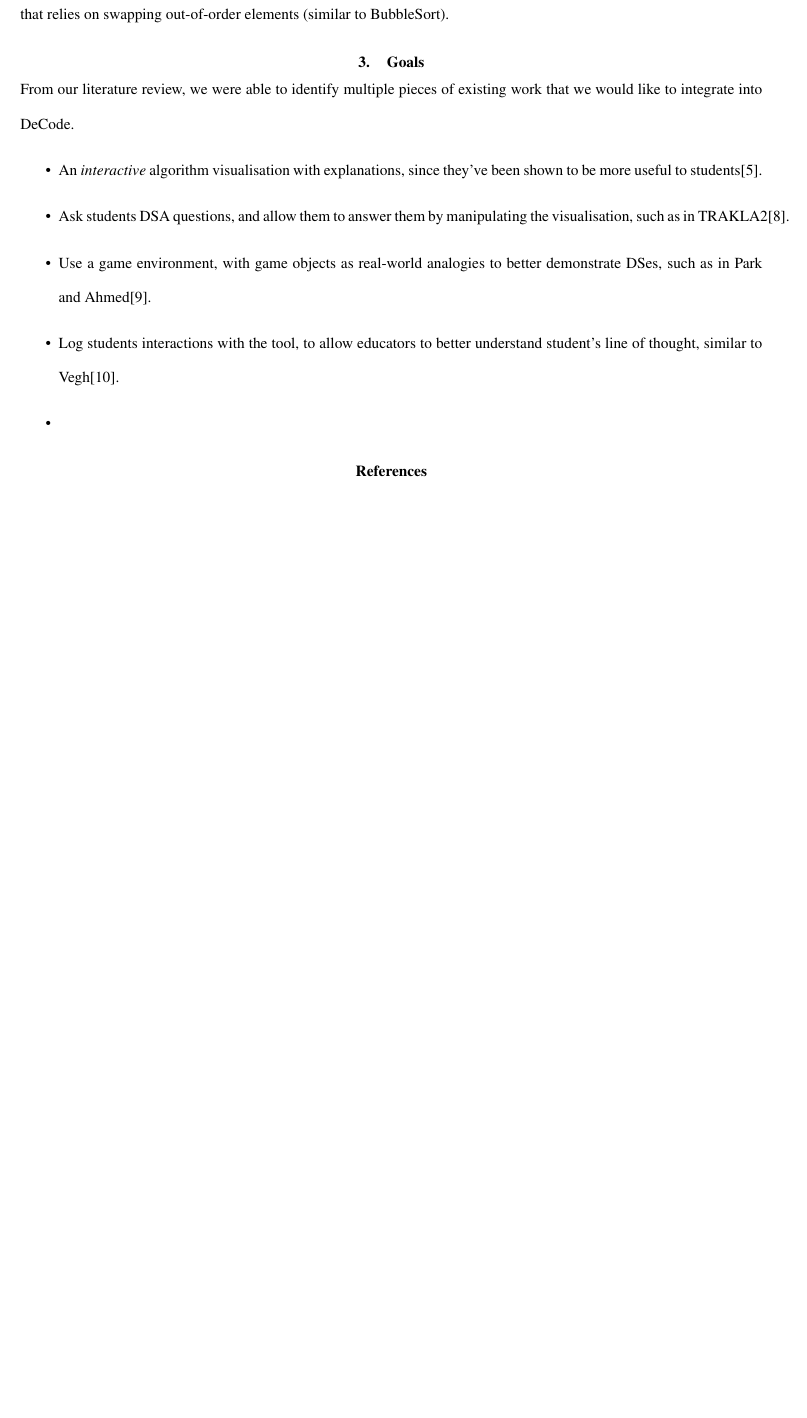
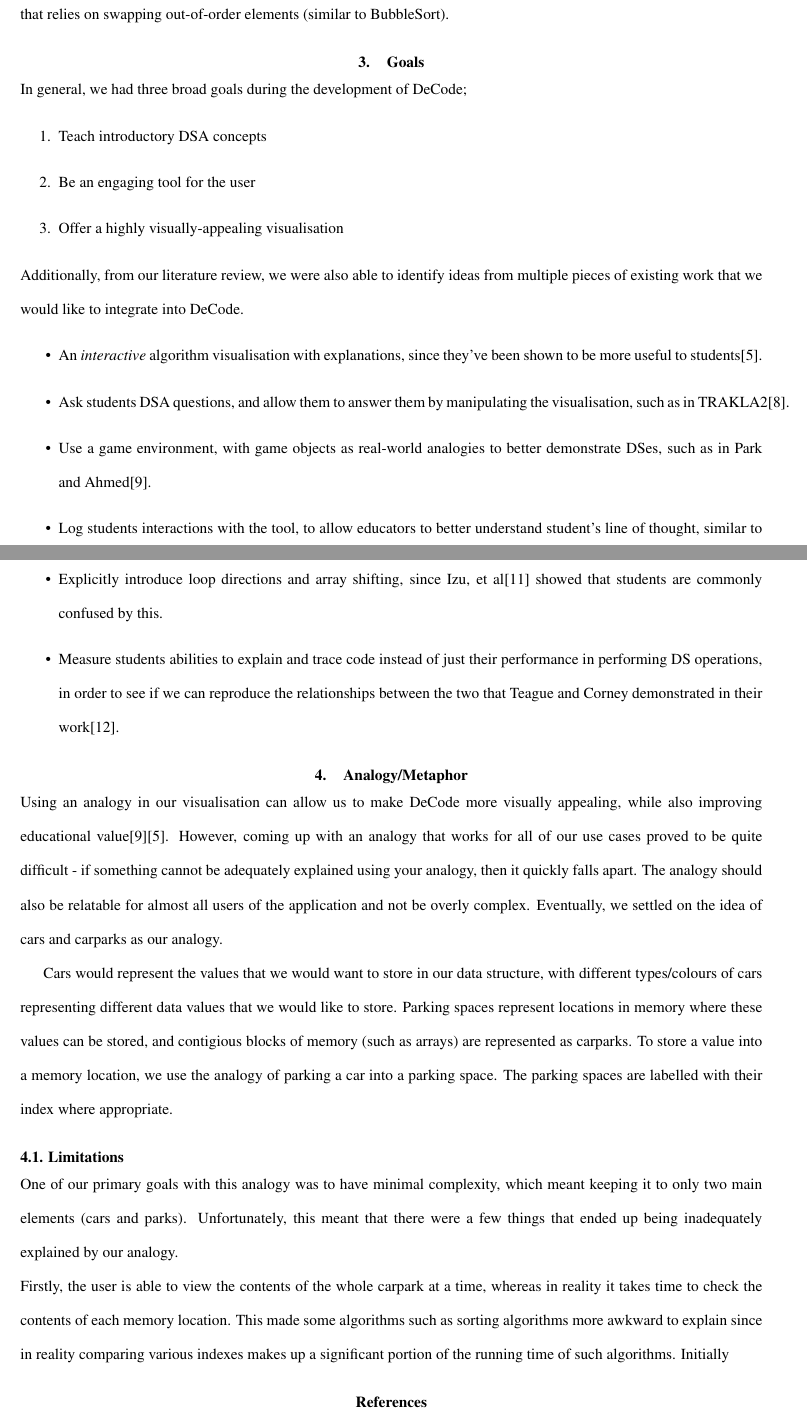
Before and after one commit to encryptededdy/P4P_Report, a LaTeX document (main.tex): part of page 3 of 4 before the commit and two parts of pages 3 and 4 of 5 after it, the two joined at a grey line, cut so that both start at the same text, the shorter picture padded with empty space. Compiled offline with pdfLaTeX.

Commit message:
analogy stuff

```diff
--- a/main.tex
+++ b/main.tex
@@ -52,14 +52,27 @@ Despite a large volume of existing work on both Game Based Learning and Algorith
 Most tools that teach basic DSA usually don't cover some intricacies of working with them, which can result in students being confused on concepts that might otherwise be regarded as basic. Izu, et al.\cite{izuloop} presents an example of students struggling with array manipulation and loop iterations where students are unable to recognise which direction they should loop in, in order to shift an array to the left or right. They conclude that this is the result of an unintentional oversight in course materials favouring upward loops.\par
 Meanwhile, there has also been research into correlations between students ability to explain and trace code and their abilities to write code. Teague and Corney's work\cite{Teague:2012:SHW:2483716.2483727} presents a study of such a relationship where the ability of students to explain a simple code block that swaps two elements is correlated with their ability to explain a simple sorting algorithm that relies on swapping out-of-order elements (similar to BubbleSort).
 \section{Goals}
-From our literature review, we were able to identify multiple pieces of existing work that we would like to integrate into DeCode.
+In general, we had three broad goals during the development of DeCode;
+\begin{enumerate}
+  \item Teach introductory DSA concepts
+  \item Be an engaging tool for the user
+  \item Offer a highly visually-appealing visualisation
+\end{enumerate}
+Additionally, from our literature review, we were also able to identify ideas from multiple pieces of existing work that we would like to integrate into DeCode.
 \begin{itemize}
   \item An \emph{interactive} algorithm visualisation with explanations, since they've been shown to be more useful to students\cite{vegh2}.
   \item Ask students DSA questions, and allow them to answer them by manipulating the visualisation, such as in TRAKLA2\cite{TRAKLA2}.
   \item Use a game environment, with game objects as real-world analogies to better demonstrate DSes, such as in Park and Ahmed\cite{Park}.
   \item Log students interactions with the tool, to allow educators to better understand student's line of thought, similar to Vegh\cite{vegh}.
-  \item
+  \item Explicitly introduce loop directions and array shifting, since Izu, et al\cite{izuloop} showed that students are commonly confused by this.
+  \item Measure students abilities to explain and trace code instead of just their performance in performing DS operations, in order to see if we can reproduce the relationships between the two that Teague and Corney demonstrated in their work\cite{Teague:2012:SHW:2483716.2483727}.
 \end{itemize}
+\section{Analogy/Metaphor}
+Using an analogy in our visualisation can allow us to make DeCode more visually appealing, while also improving educational value\cite{Park}\cite{vegh2}. However, coming up with an analogy that works for all of our use cases proved to be quite difficult - if something cannot be adequately explained using your analogy, then it quickly falls apart. The analogy should also be relatable for almost all users of the application and not be overly complex. Eventually, we settled on the idea of cars and carparks as our analogy.\par
+Cars would represent the values that we would want to store in our data structure, with different types/colours of cars representing different data values that we would like to store. Parking spaces represent locations in memory where these values can be stored, and contigious blocks of memory (such as arrays) are represented as carparks. To store a value into a memory location, we use the analogy of parking a car into a parking space. The parking spaces are labelled with their index where appropriate.
+\subsection{Limitations}
+One of our primary goals with this analogy was to have minimal complexity, which meant keeping it to only two main elements (cars and parks). Unfortunately, this meant that there were a few things that ended up being inadequately explained by our analogy.\\
+Firstly, the user is able to view the contents of the whole carpark at a time, whereas in reality it takes time to check the contents of each memory location. This made some algorithms such as sorting algorithms more awkward to explain since in reality comparing various indexes makes up a significant portion of the running time of such algorithms. Initially
 
 \begingroup
 
```
Also changed, not shown: main.pdf.
